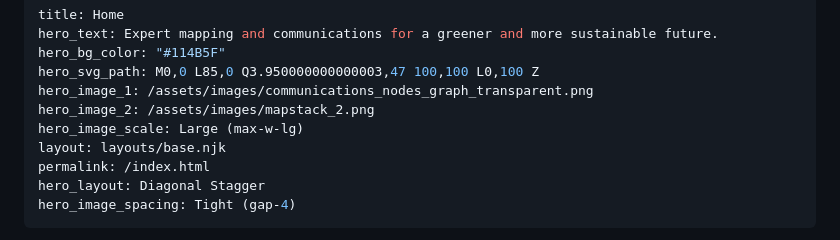
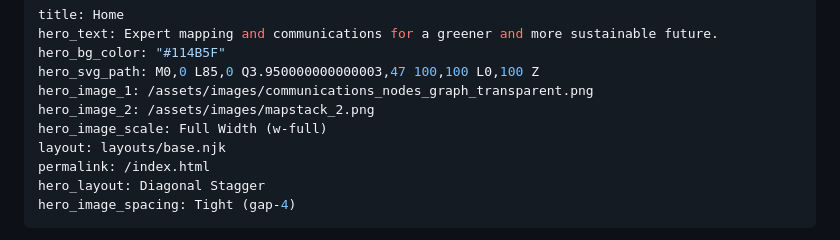
Before and after one commit to dvgeospatial/wisefrog_responsive_website, a Markdown page: src/pages/home.md, the part around the change. Drawn GitHub-style.

Commit message:
Update Pages “home”

```diff
--- a/src/pages/home.md
+++ b/src/pages/home.md
@@ -5,7 +5,7 @@ hero_bg_color: "#114B5F"
 hero_svg_path: M0,0 L85,0 Q3.950000000000003,47 100,100 L0,100 Z
 hero_image_1: /assets/images/communications_nodes_graph_transparent.png
 hero_image_2: /assets/images/mapstack_2.png
-hero_image_scale: Large (max-w-lg)
+hero_image_scale: Full Width (w-full)
 layout: layouts/base.njk
 permalink: /index.html
 hero_layout: Diagonal Stagger
```
